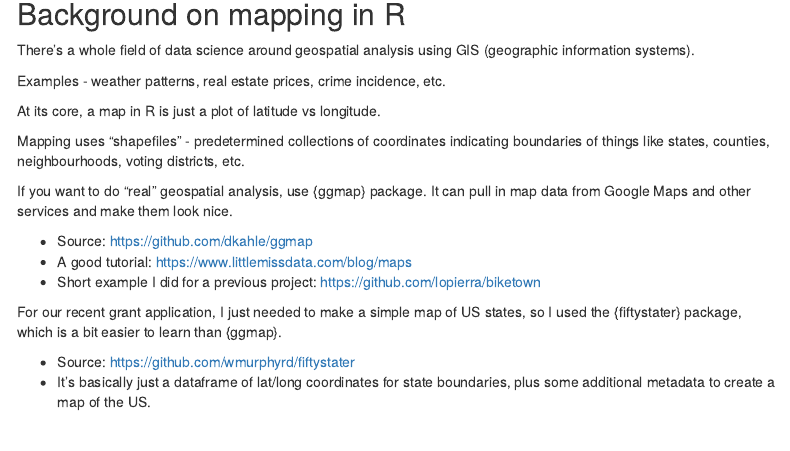
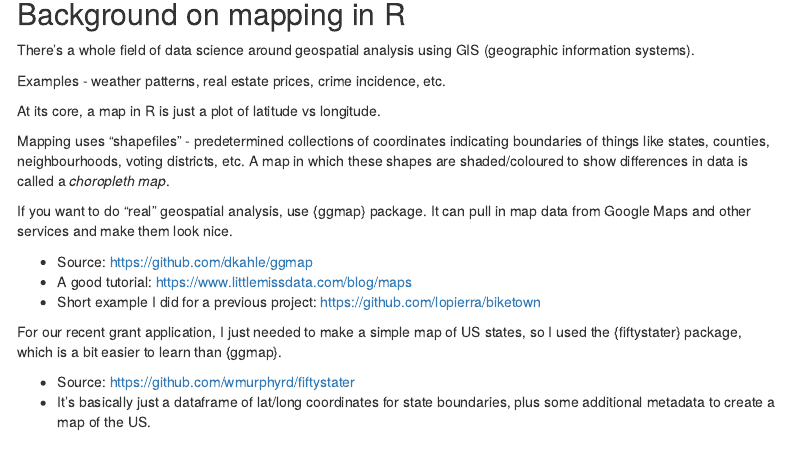
Before and after one commit to lopierra/vizome_map, an R Markdown document (vizome_map_for_rgroup.Rmd): the page in a window 1100 px wide, from 140 px down. Rendered offline with R 4.5, knitr and Pandoc, with nearby package versions; some code elsewhere in the file could not run offline; menus at the side of the page are left out.

Commit message:
Update vizome_map_for_rgroup.Rmd

```diff
--- a/vizome_map_for_rgroup.Rmd
+++ b/vizome_map_for_rgroup.Rmd
@@ -25,7 +25,7 @@ Examples - weather patterns, real estate prices, crime incidence, etc.
 
 At its core, a map in R is just a plot of latitude vs longitude.
 
-Mapping uses "shapefiles" - predetermined collections of coordinates indicating boundaries of things like states, counties, neighbourhoods, voting districts, etc.
+Mapping uses "shapefiles" - predetermined collections of coordinates indicating boundaries of things like states, counties, neighbourhoods, voting districts, etc. A map in which these shapes are shaded/coloured to show differences in data is called a *choropleth map*.
 
 If you want to do "real" geospatial analysis, use {ggmap} package. It can pull in map data from Google Maps and other services and make them look nice.
 
```
